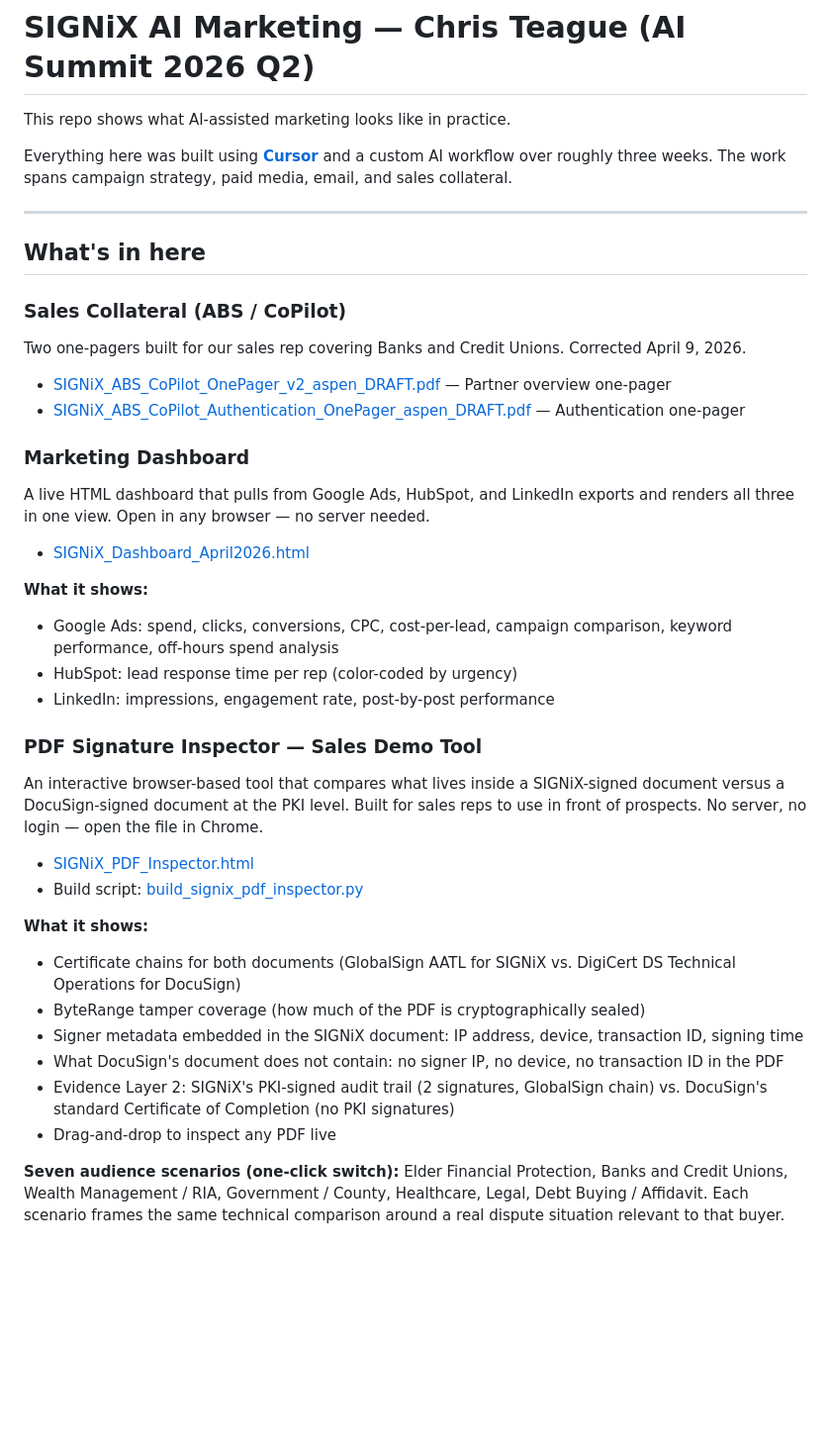
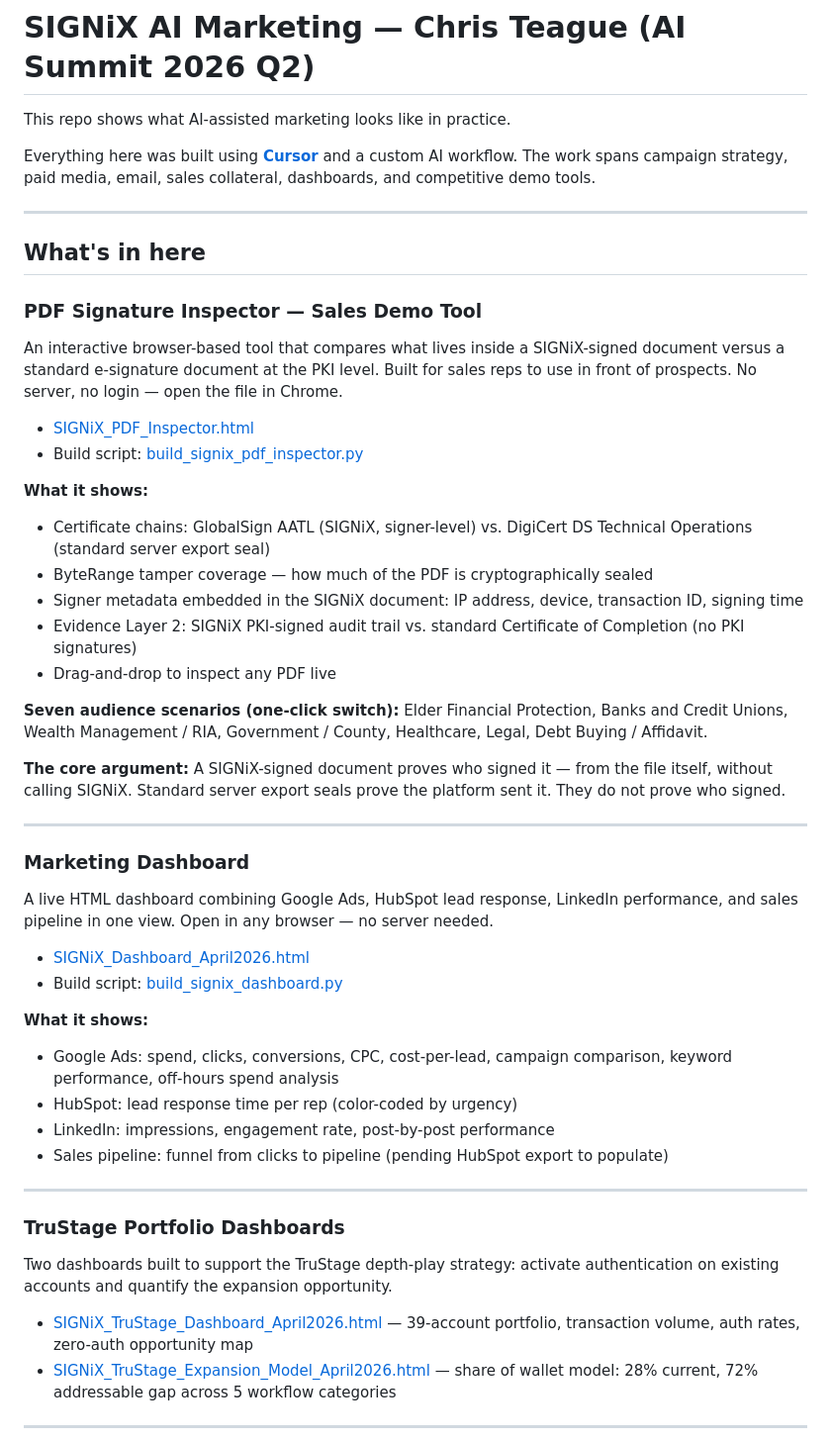
Before and after one commit to signixmarketing/Chris-Teague-SIGNiX-AI-Marketing-2026, a Markdown page: README.md, the part around one of its changes. Shown at 99% size. Rendered like a GitHub page; blank space fills up the shorter version.

```diff
--- a/README.md
+++ b/README.md
@@ -2,42 +2,51 @@
 
 This repo shows what AI-assisted marketing looks like in practice.
 
-Everything here was built using **[Cursor](https://cursor.com)** and a custom AI workflow over roughly three weeks. The work spans campaign strategy, paid media, email, and sales collateral.
+Everything here was built using **[Cursor](https://cursor.com)** and a custom AI workflow. The work spans campaign strategy, paid media, email, sales collateral, dashboards, and competitive demo tools.
 
 ---
 
 ## What's in here
 
-### Sales Collateral (ABS / CoPilot)
-Two one-pagers built for our sales rep covering Banks and Credit Unions. Corrected April 9, 2026.
+### PDF Signature Inspector — Sales Demo Tool
+An interactive browser-based tool that compares what lives inside a SIGNiX-signed document versus a standard e-signature document at the PKI level. Built for sales reps to use in front of prospects. No server, no login — open the file in Chrome.
 
-- [SIGNiX_ABS_CoPilot_OnePager_v2_aspen_DRAFT.pdf](PROJECT-DOCS/DELIVERABLES/SIGNiX_ABS_CoPilot_OnePager_v2_aspen_DRAFT.pdf) — Partner overview one-pager
-- [SIGNiX_ABS_CoPilot_Authentication_OnePager_aspen_DRAFT.pdf](PROJECT-DOCS/DELIVERABLES/SIGNiX_ABS_CoPilot_Authentication_OnePager_aspen_DRAFT.pdf) — Authentication one-pager
+- [SIGNiX_PDF_Inspector.html](PROJECT-DOCS/DELIVERABLES/SIGNiX_PDF_Inspector.html)
+- Build script: [build_signix_pdf_inspector.py](PROJECT-DOCS/build-scripts/build_signix_pdf_inspector.py)
+
+**What it shows:**
+- Certificate chains: GlobalSign AATL (SIGNiX, signer-level) vs. DigiCert DS Technical Operations (standard server export seal)
+- ByteRange tamper coverage — how much of the PDF is cryptographically sealed
+- Signer metadata embedded in the SIGNiX document: IP address, device, transaction ID, signing time
+- Evidence Layer 2: SIGNiX PKI-signed audit trail vs. standard Certificate of Completion (no PKI signatures)
+- Drag-and-drop to inspect any PDF live
+
+**Seven audience scenarios (one-click switch):**
+Elder Financial Protection, Banks and Credit Unions, Wealth Management / RIA, Government / County, Healthcare, Legal, Debt Buying / Affidavit.
+
+**The core argument:** A SIGNiX-signed document proves who signed it — from the file itself, without calling SIGNiX. Standard server export seals prove the platform sent it. They do not prove who signed.
+
+---
 
 ### Marketing Dashboard
-A live HTML dashboard that pulls from Google Ads, HubSpot, and LinkedIn exports and renders all three in one view. Open in any browser — no server needed.
+A live HTML dashboard combining Google Ads, HubSpot lead response, LinkedIn performance, and sales pipeline in one view. Open in any browser — no server needed.
 
 - [SIGNiX_Dashboard_April2026.html](PROJECT-DOCS/DELIVERABLES/SIGNiX_Dashboard_April2026.html)
+- Build script: [build_signix_dashboard.py](PROJECT-DOCS/build-scripts/build_signix_dashboard.py)
 
 **What it shows:**
 - Google Ads: spend, clicks, conversions, CPC, cost-per-lead, campaign comparison, keyword performance, off-hours spend analysis
 - HubSpot: lead response time per rep (color-coded by urgency)
 - LinkedIn: impressions, engagement rate, post-by-post performance
+- Sales pipeline: funnel from clicks to pipeline (pending HubSpot export to populate)
 
-### PDF Signature Inspector — Sales Demo Tool
-An interactive browser-based tool that compares what lives inside a SIGNiX-signed document versus a DocuSign-signed document at the PKI level. Built for sales reps to use in front of prospects. No server, no login — open the file in Chrome.
+---
 
-- [SIGNiX_PDF_Inspector.html](PROJECT-DOCS/DELIVERABLES/SIGNiX_PDF_Inspector.html)
-- Build script: [build_signix_pdf_inspector.py](PROJECT-DOCS/build-scripts/build_signix_pdf_inspector.py)
+### TruStage Portfolio Dashboards
+Two dashboards built to support the TruStage depth-play strategy: activate authentication on existing accounts and quantify the expansion opportunity.
 
-**What it shows:**
-- Certificate chains for both documents (GlobalSign AATL for SIGNiX vs. DigiCert DS Technical Operations for DocuSign)
-- ByteRange tamper coverage (how much of the PDF is cryptographically sealed)
-- Signer metadata embedded in the SIGNiX document: IP address, device, transaction ID, signing time
-- What DocuSign's document does not contain: no signer IP, no device, no transaction ID in the PDF
-- Evidence Layer 2: SIGNiX's PKI-signed audit trail (2 signatures, GlobalSign chain) vs. DocuSign's standard Certificate of Completion (no PKI signatures)
-- Drag-and-drop to inspect any PDF live
+- [SIGNiX_TruStage_Dashboard_April2026.html](PROJECT-DOCS/DELIVERABLES/SIGNiX_TruStage_Dashboard_April2026.html) — 39-account portfolio, transaction volume, auth rates, zero-auth opportunity map
+- [SIGNiX_TruStage_Expansion_Model_April2026.html](PROJECT-DOCS/DELIVERABLES/SIGNiX_TruStage_Expansion_Model_April2026.html) — share of wallet model: 28% current, 72% addressable gap across 5 workflow categories
 
-**Seven audience scenarios (one-click switch):**
-Elder Financial Protection, Banks and Credit Unions, Wealth Management / RIA, Government / County, Healthcare, Legal, Debt Buying / Affidavit. Each scenario frames the same technical comparison around a real dispute situation relevant to that buyer.
+---
 
```
Also changed, not shown: other parts of README.md (+56 -13 lines).
